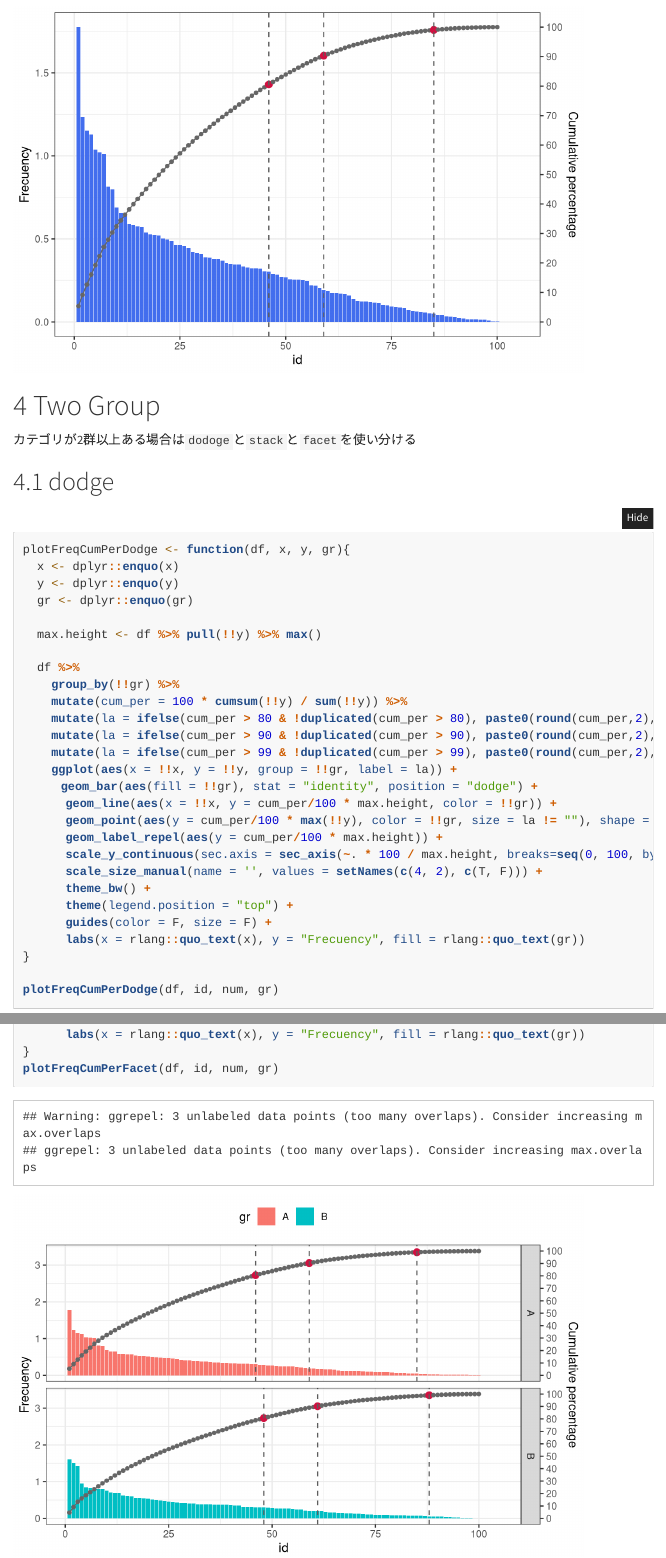
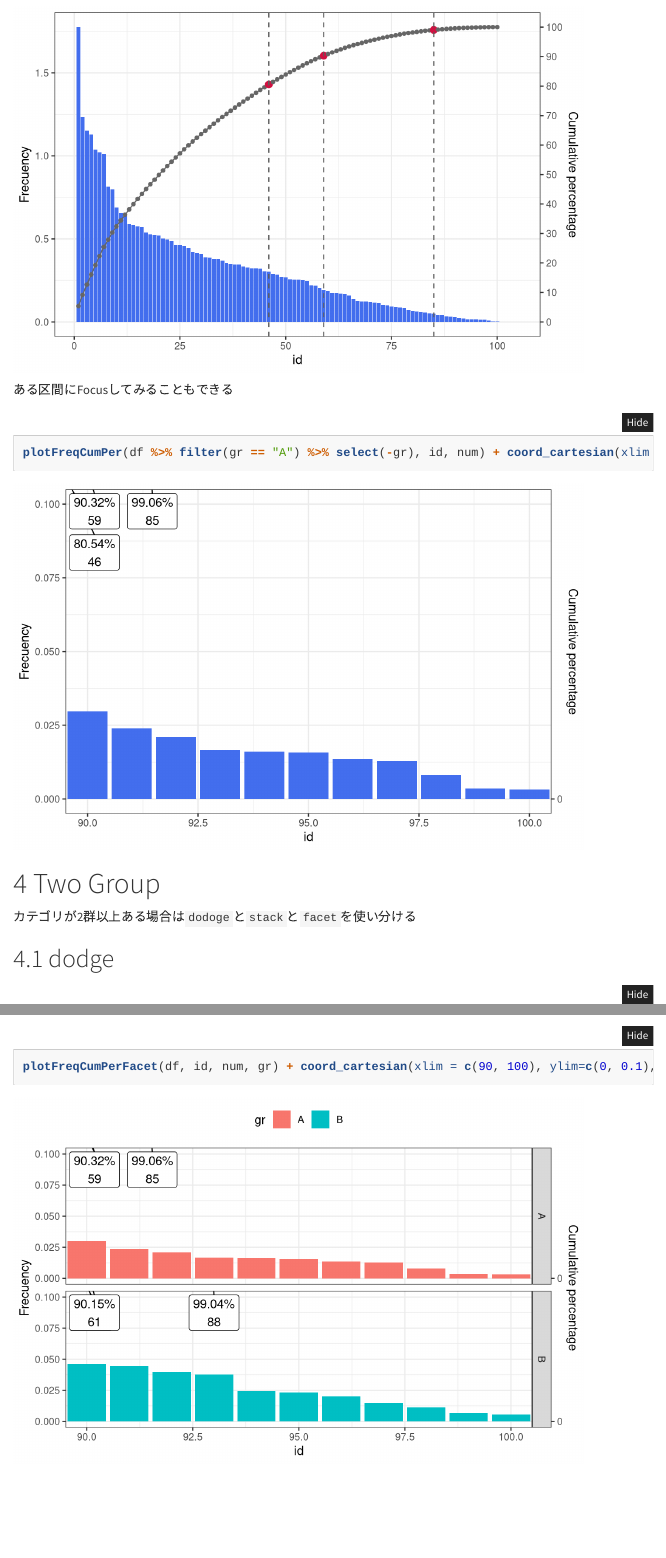
Before and after one commit to okiyuki99/HowToR, an R Markdown document (ex/ex_ggplot_FreqCumPercent.Rmd): the page in a window 1100 px wide, from 1710 px down before the commit and from 1730 px down after it, and a second part further down, joined at a grey line. Rendered offline with R 4.5, knitr and Pandoc, with nearby package versions; folded parts are opened; code that draws random numbers runs with fixed seeds of ours; menus at the side of the page are left out.

Commit message:
update today

````diff
--- a/ex/ex_ggplot_FreqCumPercent.Rmd
+++ b/ex/ex_ggplot_FreqCumPercent.Rmd
@@ -38,6 +38,7 @@ library(knitr)
 
 library(ggplot2)
 library(ggrepel)
+library(ggforce)
 ```
 
 ## Data Prep
@@ -110,6 +111,11 @@ plotFreqCumPer <- function(df, x, y){
 plotFreqCumPer(df %>% filter(gr == "A") %>% select(-gr), id, num)
 ```
 
+ある区間にFocusしてみることもできる
+
+```{r}
+plotFreqCumPer(df %>% filter(gr == "A") %>% select(-gr), id, num) + coord_cartesian(xlim = c(90, 100), ylim=c(0, 0.1), expand = T)
+```
 
 # Two Group
 
@@ -215,0 +225,3 @@ plotFreqCumPerFacet(df, id, num, gr)
+```{r}
+plotFreqCumPerFacet(df, id, num, gr) + coord_cartesian(xlim = c(90, 100), ylim=c(0, 0.1), expand = T)
+```
````
Also changed, not shown: ex/ex_ggplot_FreqCumPercent.Rmd (3 more changed lines), 2 other files.
